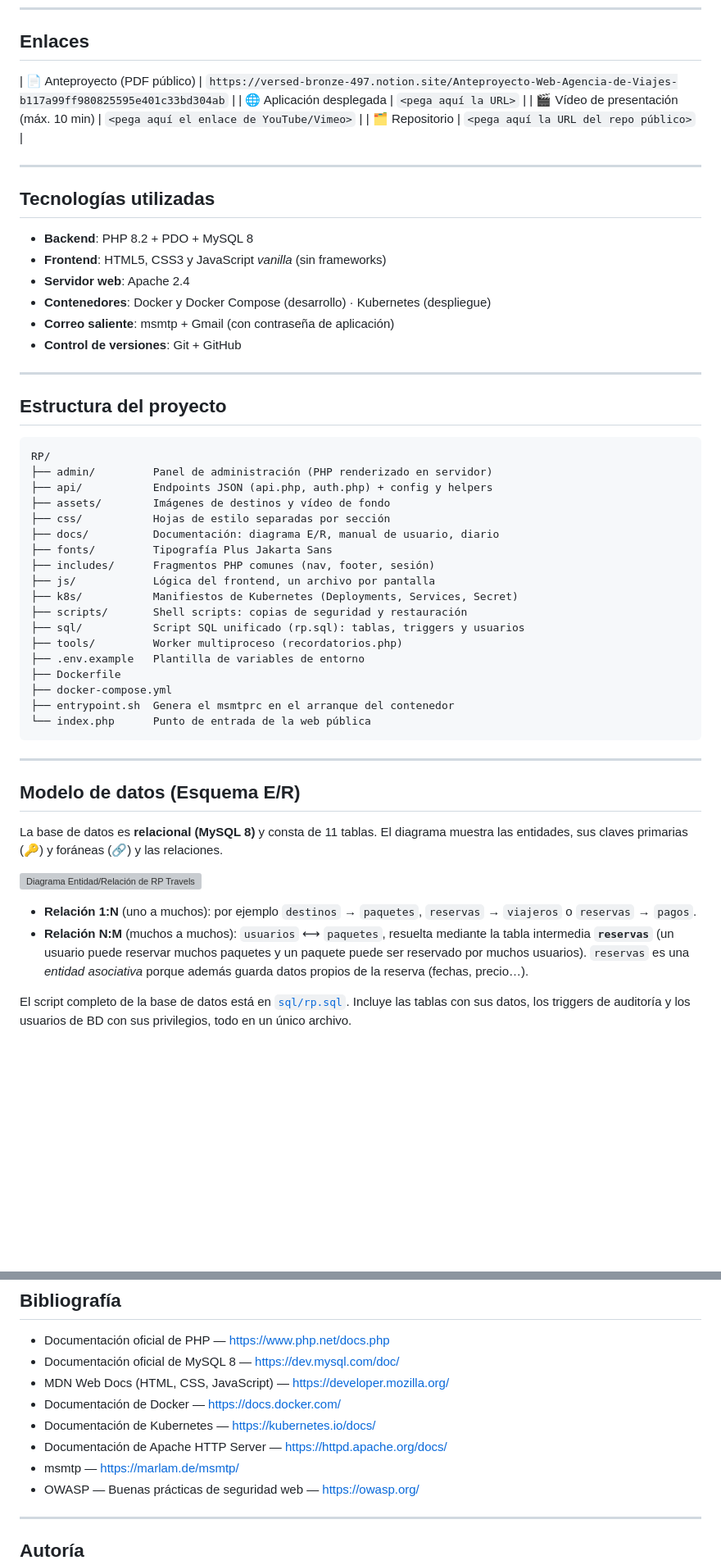
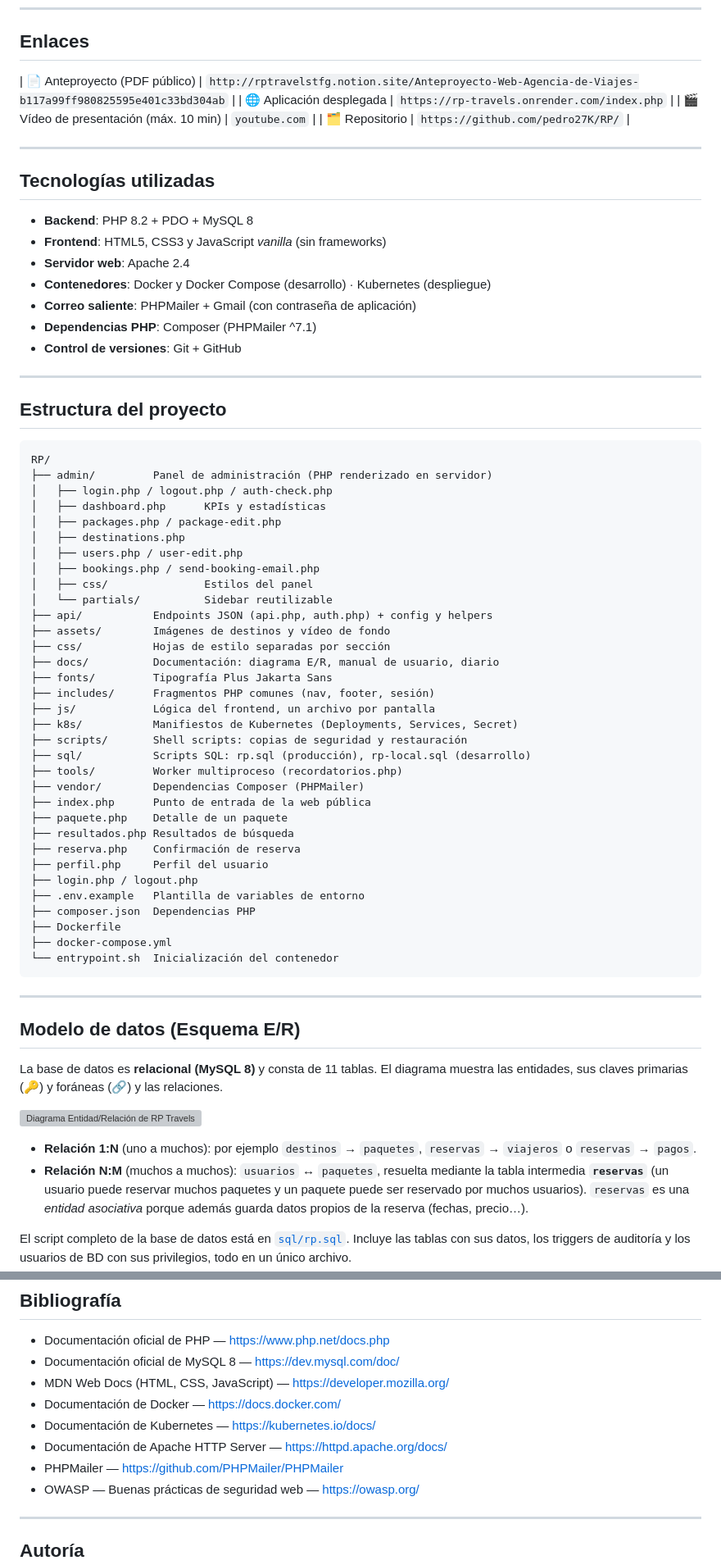
Before and after one commit to pedro27K/RP, a Markdown page: README.md, 2 parts joined by grey strips. Shown at 82% size. Rendered like a GitHub page; blank space fills up the shorter version; grey boxes are pictures that could not be loaded.

Commit message:
Readme Actualizado

````diff
--- a/README.md
+++ b/README.md
@@ -21,10 +20,10 @@ Ciclo: Grado Superior de ASIR · Curso académico 2025/2026
 
 ## Enlaces
 
-| 📄 Anteproyecto (PDF público) | `https://versed-bronze-497.notion.site/Anteproyecto-Web-Agencia-de-Viajes-b117a99ff980825595e401c33bd304ab` |
-| 🌐 Aplicación desplegada       | `<pega aquí la URL>` |
-| 🎬 Vídeo de presentación (máx. 10 min) | `<pega aquí el enlace de YouTube/Vimeo>` |
-| 🗂️ Repositorio                 | `<pega aquí la URL del repo público>` |
+| 📄 Anteproyecto (PDF público) | `http://rptravelstfg.notion.site/Anteproyecto-Web-Agencia-de-Viajes-b117a99ff980825595e401c33bd304ab` |
+| 🌐 Aplicación desplegada       | `https://rp-travels.onrender.com/index.php` |
+| 🎬 Vídeo de presentación (máx. 10 min) | `youtube.com` |
+| 🗂️ Repositorio                 | `https://github.com/pedro27K/RP/` |
 
 ---
 
@@ -34,7 +33,8 @@ Ciclo: Grado Superior de ASIR · Curso académico 2025/2026
 - **Frontend**: HTML5, CSS3 y JavaScript *vanilla* (sin frameworks)
 - **Servidor web**: Apache 2.4
 - **Contenedores**: Docker y Docker Compose (desarrollo) · Kubernetes (despliegue)
-- **Correo saliente**: msmtp + Gmail (con contraseña de aplicación)
+- **Correo saliente**: PHPMailer + Gmail (con contraseña de aplicación)
+- **Dependencias PHP**: Composer (PHPMailer ^7.1)
 - **Control de versiones**: Git + GitHub
 
 ---
@@ -44,6 +44,14 @@ Ciclo: Grado Superior de ASIR · Curso académico 2025/2026
 ```
 RP/
 ├── admin/         Panel de administración (PHP renderizado en servidor)
+│   ├── login.php / logout.php / auth-check.php
+│   ├── dashboard.php      KPIs y estadísticas
+│   ├── packages.php / package-edit.php
+│   ├── destinations.php
+│   ├── users.php / user-edit.php
+│   ├── bookings.php / send-booking-email.php
+│   ├── css/               Estilos del panel
+│   └── partials/          Sidebar reutilizable
 ├── api/           Endpoints JSON (api.php, auth.php) + config y helpers
 ├── assets/        Imágenes de destinos y vídeo de fondo
 ├── css/           Hojas de estilo separadas por sección
@@ -53,13 +61,20 @@ RP/
 ├── js/            Lógica del frontend, un archivo por pantalla
 ├── k8s/           Manifiestos de Kubernetes (Deployments, Services, Secret)
 ├── scripts/       Shell scripts: copias de seguridad y restauración
-├── sql/           Script SQL unificado (rp.sql): tablas, triggers y usuarios
+├── sql/           Scripts SQL: rp.sql (producción), rp-local.sql (desarrollo)
 ├── tools/         Worker multiproceso (recordatorios.php)
+├── vendor/        Dependencias Composer (PHPMailer)
+├── index.php      Punto de entrada de la web pública
+├── paquete.php    Detalle de un paquete
+├── resultados.php Resultados de búsqueda
+├── reserva.php    Confirmación de reserva
+├── perfil.php     Perfil del usuario
+├── login.php / logout.php
 ├── .env.example   Plantilla de variables de entorno
+├── composer.json  Dependencias PHP
 ├── Dockerfile
 ├── docker-compose.yml
-├── entrypoint.sh  Genera el msmtprc en el arranque del contenedor
-└── index.php      Punto de entrada de la web pública
+└── entrypoint.sh  Inicialización del contenedor
 ```
 
 ---
@@ -73,7 +88,7 @@ muestra las entidades, sus claves primarias (🔑) y foráneas (🔗) y las rela
 
 - **Relación 1:N** (uno a muchos): por ejemplo `destinos` → `paquetes`,
   `reservas` → `viajeros` o `reservas` → `pagos`.
-- **Relación N:M** (muchos a muchos): `usuarios` ⟷ `paquetes`, resuelta mediante
+- **Relación N:M** (muchos a muchos): `usuarios` ↔ `paquetes`, resuelta mediante
   la tabla intermedia **`reservas`** (un usuario puede reservar muchos paquetes y
   un paquete puede ser reservado por muchos usuarios). `reservas` es una *entidad
   asociativa* porque además guarda datos propios de la reserva (fechas, precio…).
@@ -203,5 +237,5 @@ Guía paso a paso con capturas en [`docs/manual_usuario.md`](docs/manual_usuario
 - Documentación de Docker — <https://docs.docker.com/>
 - Documentación de Kubernetes — <https://kubernetes.io/docs/>
 - Documentación de Apache HTTP Server — <https://httpd.apache.org/docs/>
-- msmtp — <https://marlam.de/msmtp/>
+- PHPMailer — <https://github.com/PHPMailer/PHPMailer>
 - OWASP — Buenas prácticas de seguridad web — <https://owasp.org/>
````
Also changed, not shown: other parts of README.md (+37 -21 lines).
